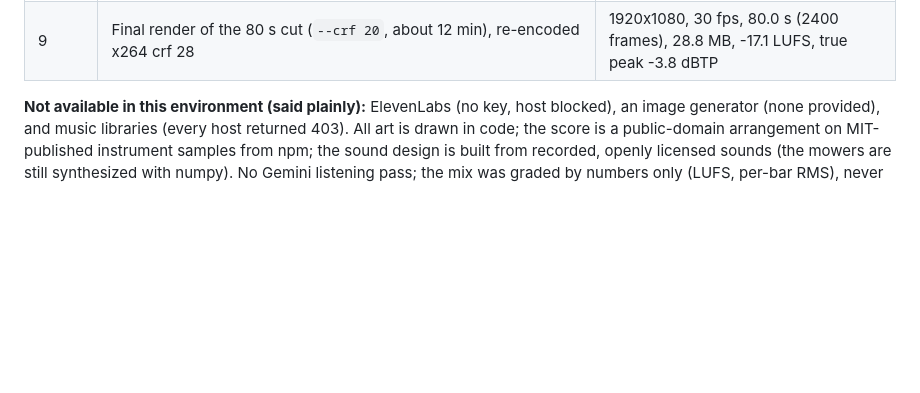
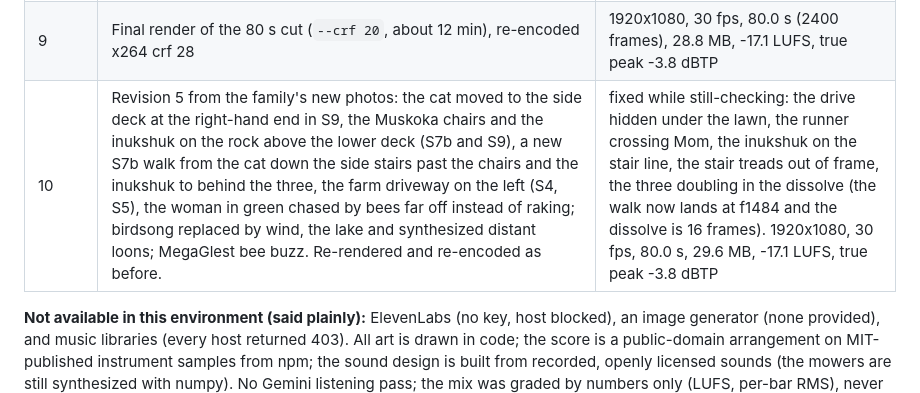
Before and after one commit to DanielBaker1994/GrowingUp, a Markdown page: video/LOG.md, the part around the change. Drawn GitHub-style; blank space fills up the shorter version.

Commit message:
Add the re-rendered revision 5 final.mp4
Co-Authored-By: Claude Opus 5.5 <noreply@anthropic.com>
Claude-Session: https://claude.ai/code/session_014zZRkjfkKeRWgi3QdaAdjh

```diff
--- a/video/LOG.md
+++ b/video/LOG.md
@@ -12,6 +12,7 @@
 | 7 | Final render of the 56.7 s cut (`--crf 20`), re-encoded x264 crf 28 | 1920x1080, 30 fps, 56.7 s, 17.4 MB, -17.9 LUFS, true peak -3.0 dBFS |
 | 8 | Revision 4 from the family's notes: new S7b (their rainy-deck photo held still, push onto the cat cut-out, dive down the side stairs, dissolve onto S8's first frame), S8 kept as is to its last 20 frames, new S9 (out through the glass facing the dogs, pull-back over both decks and the three at the rail to the cottage head-on from the lake, Dad in the kayak, from CottageFacing.PNG); score extended to 24 bars; sound design rebuilt from recorded sounds found in Ubuntu game/education data packages (credits in `assets/sfx/CREDITS.md`), loons dropped (no recording), mowers still synthesized. | fixed while still-checking: the stair view black (innerHTML over child groups), far shore reading as church spires, the room wall showing behind the whole cottage (now clipped to the projected window), a pink gap under the upper deck (rock slope added), trees and hills showing below the waterline (water drawn over everything behind the shore), the paddle floating (hands solved onto the shaft) |
 | 9 | Final render of the 80 s cut (`--crf 20`, about 12 min), re-encoded x264 crf 28 | 1920x1080, 30 fps, 80.0 s (2400 frames), 28.8 MB, -17.1 LUFS, true peak -3.8 dBTP |
+| 10 | Revision 5 from the family's new photos: the cat moved to the side deck at the right-hand end in S9, the Muskoka chairs and the inukshuk on the rock above the lower deck (S7b and S9), a new S7b walk from the cat down the side stairs past the chairs and the inukshuk to behind the three, the farm driveway on the left (S4, S5), the woman in green chased by bees far off instead of raking; birdsong replaced by wind, the lake and synthesized distant loons; MegaGlest bee buzz. Re-rendered and re-encoded as before. | fixed while still-checking: the drive hidden under the lawn, the runner crossing Mom, the inukshuk on the stair line, the stair treads out of frame, the three doubling in the dissolve (the walk now lands at f1484 and the dissolve is 16 frames). 1920x1080, 30 fps, 80.0 s, 29.6 MB, -17.1 LUFS, true peak -3.8 dBTP |
 
 **Not available in this environment (said plainly):** ElevenLabs (no key, host blocked), an image generator (none provided), and music libraries (every host returned 403). All art is drawn in code; the score is a public-domain arrangement on MIT-published instrument samples from npm; the sound design is built from recorded, openly licensed sounds (the mowers are still synthesized with numpy). No Gemini listening pass; the mix was graded by numbers only (LUFS, per-bar RMS), never listened to by a human.
 **Known rough edges:** faces are blank by design (paper-cut); the sons are told apart by clothes and height only; dogs are stylised, not photoreal; the ramp's edge-on moment (about 10° into the lift) is brief but real: the camera sits in the ramp's plane for a few frames.
```
